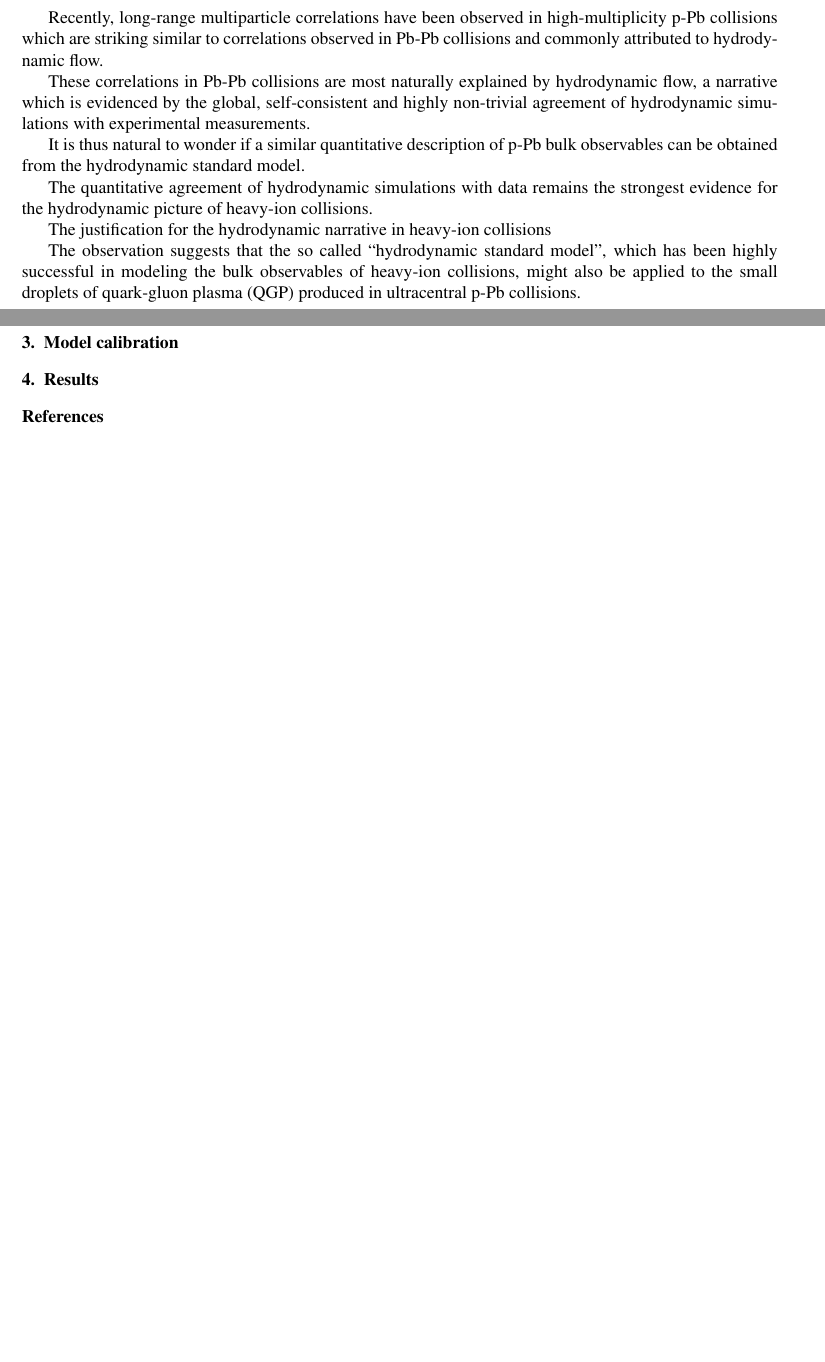
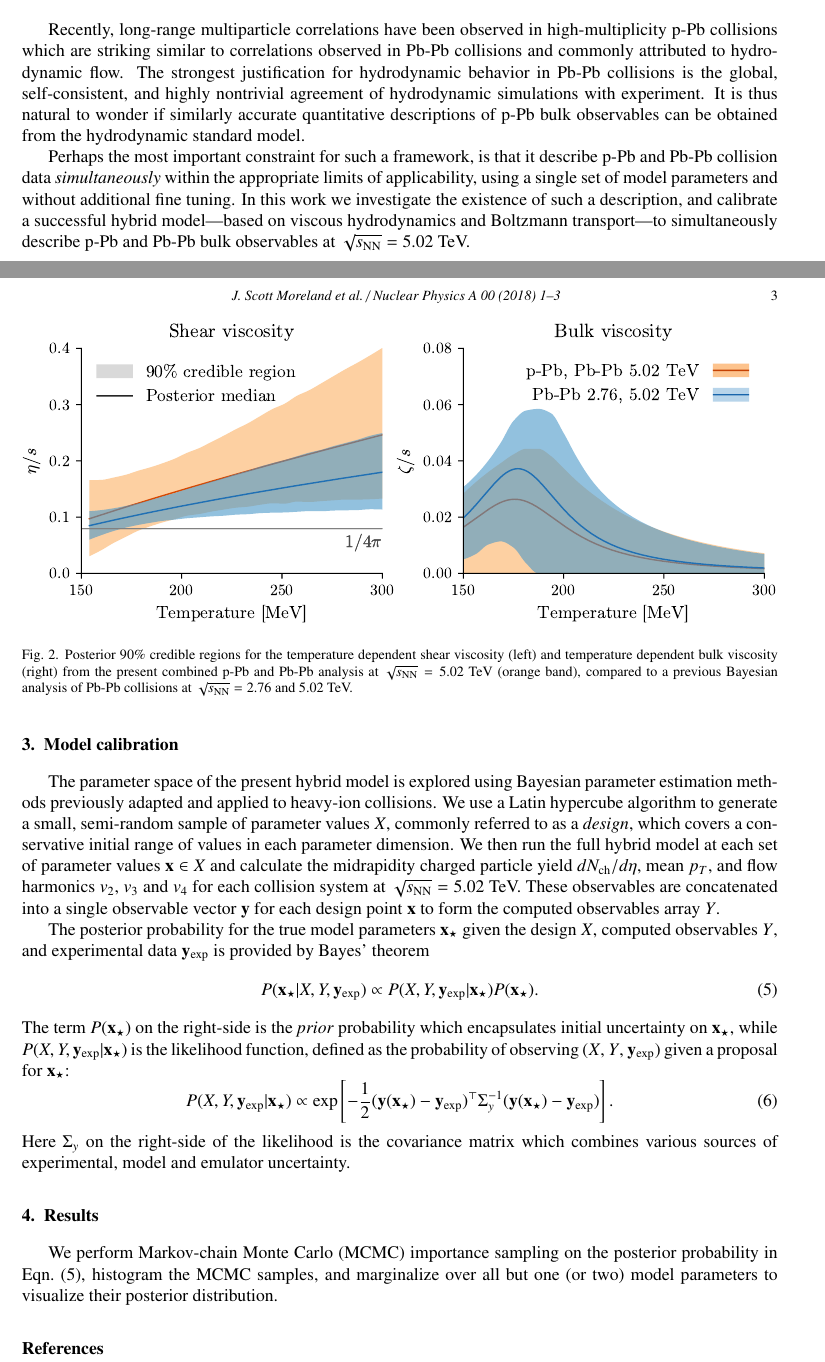
Before and after one commit to morelandjs/qm18-proceedings, a LaTeX paper (nupha-template.tex): two parts of pages 1 and 2 of 2 before the commit and two parts of pages 1 and 3 of 3 after it, joined at a grey line, cut so that both start at the same text, the shorter picture padded with empty space. Compiled offline with pdfLaTeX.

Commit message:
Add some figures

```diff
--- a/nupha-template.tex
+++ b/nupha-template.tex
@@ -187,16 +187,11 @@ unified model of p-Pb and Pb-Pb collisions}
 \section{Introduction}
 
 Recently, long-range multiparticle correlations have been observed in high-multiplicity p-Pb collisions which are striking similar to correlations observed in Pb-Pb collisions and commonly attributed to hydrodynamic flow.
+The strongest justification for hydrodynamic behavior in Pb-Pb collisions is the global, self-consistent, and highly nontrivial agreement of hydrodynamic simulations with experiment.
+It is thus natural to wonder if similarly accurate quantitative descriptions of p-Pb bulk observables can be obtained from the hydrodynamic standard model.
 
-These correlations in Pb-Pb collisions are most naturally explained by hydrodynamic flow, a narrative which is evidenced by the global, self-consistent and highly non-trivial agreement of hydrodynamic simulations with experimental measurements.
-
-It is thus natural to wonder if a similar quantitative description of p-Pb bulk observables can be obtained from the hydrodynamic standard model.
-
-The quantitative agreement of hydrodynamic simulations with data remains the strongest evidence for the hydrodynamic picture of heavy-ion collisions.
-
-The justification for the hydrodynamic narrative in heavy-ion collisions
-
-The observation suggests that the so called ``hydrodynamic standard model'', which has been highly successful in modeling the bulk observables of heavy-ion collisions, might also be applied to the small droplets of quark-gluon plasma (QGP) produced in ultracentral p-Pb collisions.
+Perhaps the most important constraint for such a framework, is that it describe p-Pb and Pb-Pb collision data \emph{simultaneously} within the appropriate limits of applicability, using a single set of model parameters and without additional fine tuning.
+In this work we investigate the existence of such a description, and calibrate a successful hybrid model---based on viscous hydrodynamics and Boltzmann transport---to simultaneously describe p-Pb and Pb-Pb bulk observables at $\sqrts=5.02$~TeV.
 
 \section{Physics model}
 
@@ -238,3 +238,7 @@ Finally, we calculate hadronic observables on the particles using the same kinem
 
 \section{Model calibration}
 
+The parameter space of the present hybrid model is explored using Bayesian parameter estimation methods previously adapted and applied to heavy-ion collisions.
+We use a Latin hypercube algorithm to generate a small, semi-random sample of parameter values $X$, commonly referred to as a \emph{design}, which covers a conservative initial range of values in each parameter dimension.
+We then run the full hybrid model at each set of parameter values $\mathbf{x} \in X$ and calculate the midrapidity charged particle yield $dN_\text{ch}/d\eta$, mean $p_T$, and flow harmonics $v_2$, $v_3$ and $v_4$ for each collision system at $\sqrts=5.02$~TeV.
+These observables are concatenated into a single observable vector $\mathbf{y}$ for each design point $\mathbf{x}$ to form the computed observables array $Y$.
@@ -247,13 +245,23 @@ Finally, we calculate hadronic observables on the particles using the same kinem
 
+The posterior probability for the true model parameters $\mathbf{x_\star}$ given the design $X$, computed observables $Y$, and experimental data $\mathbf{y}_\mathrm{exp}$ is provided by Bayes' theorem
+\begin{equation}
+  \label{posterior}
+  P(\mathbf{x_\star}| X, Y, \mathbf{y}_\mathrm{exp}) \propto P(X, Y, \mathbf{y}_\mathrm{exp} | \mathbf{x_\star}) P(\mathbf{x_\star}).
+\end{equation}
+The term $P(\mathbf{x_\star})$ on the right-side is the \emph{prior} probability which encapsulates initial uncertainty on $\mathbf{x_\star}$, while $P(X, Y, \mathbf{y}_\mathrm{exp} | \mathbf{x_\star})$ is the likelihood function, defined as the probability of observing ($X$, $Y$, $\mathbf{y}_\text{exp}$) given a proposal for $\mathbf{x}_\star$:
+\begin{equation}
+  P(X, Y, \mathbf{y}_\mathrm{exp} | \mathbf{x_\star}) \propto \exp \left[ -\frac{1}{2}(\mathbf{y}(\mathbf{x_\star}) - \mathbf{y}_\mathrm{exp})^\top \Sigma_y^{-1} (\mathbf{y}(\mathbf{x_\star}) - \mathbf{y}_\mathrm{exp}) \right].
+\end{equation}
+Here $\Sigma_y$ on the right-side of the likelihood is the covariance matrix which combines various sources of experimental, model and emulator uncertainty.
 
-
-%\begin{figure}
-%  \includegraphics{proton_posterior_shape}
-%  \caption{\label{fig:proton_shape}
-%  }
-%\end{figure}
+\begin{figure}
+  \includegraphics[width=\textwidth]{region_shear_bulk}
+  \caption{Posterior 90\% credible regions for the temperature dependent shear viscosity (left) and temperature dependent bulk viscosity (right) from the present combined p-Pb and Pb-Pb analysis at $\sqrts=5.02$~TeV (orange band), compared to a previous Bayesian analysis of Pb-Pb collisions at $\sqrts=2.76$ and $5.02$~TeV.}
+\end{figure}
 
 \section{Results}
+
+We perform Markov-chain Monte Carlo (MCMC) importance sampling on the posterior probability in Eqn.~\eqref{posterior}, histogram the MCMC samples, and marginalize over all but one (or two) model parameters to visualize their posterior distribution.
 
 %% References
 %%
```
Also changed, not shown: fig/proton_posterior_shape.pdf, fig/region_bulk.pdf (deleted), fig/region_shear.pdf (deleted), fig/region_shear_bulk.pdf (added), nupha-template.tex (17 more changed lines).
